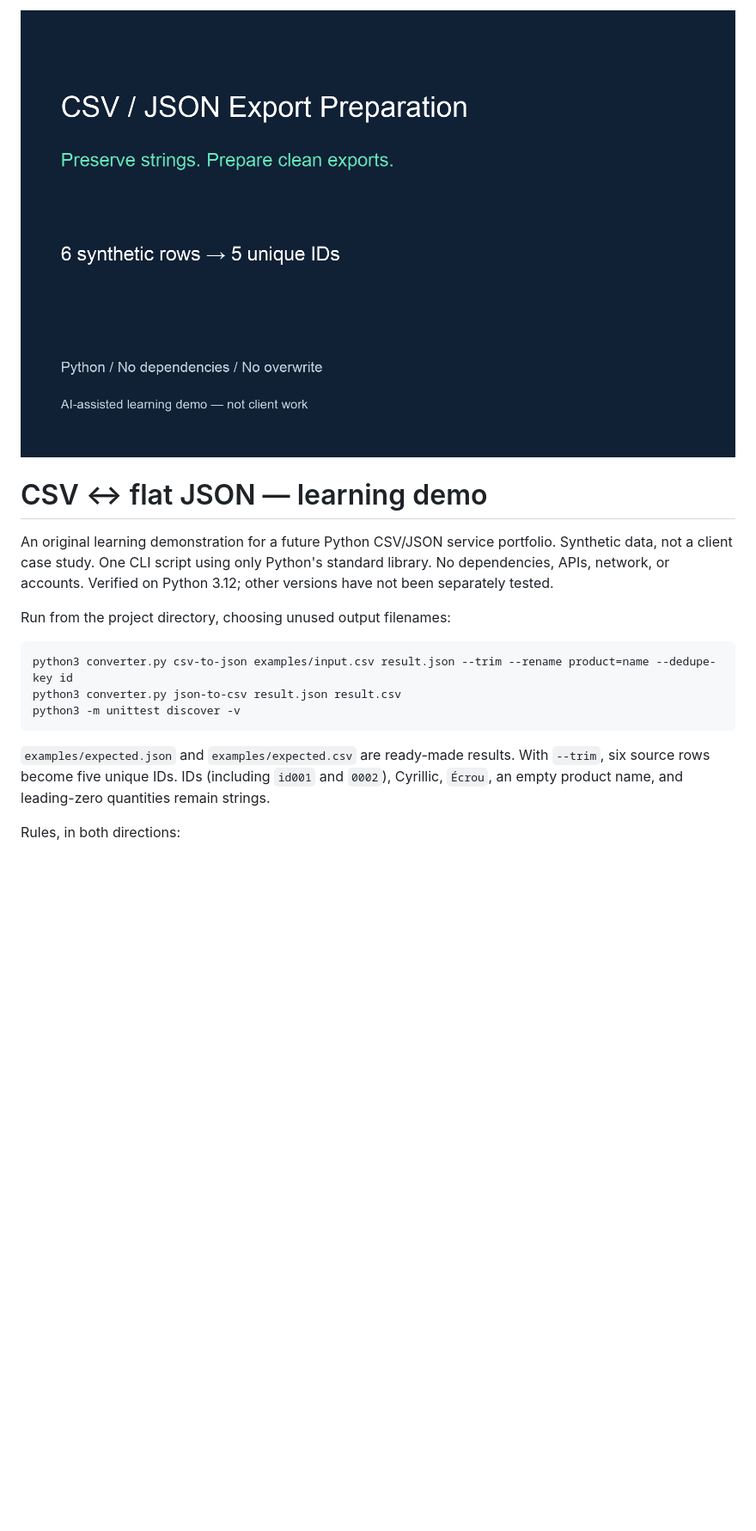
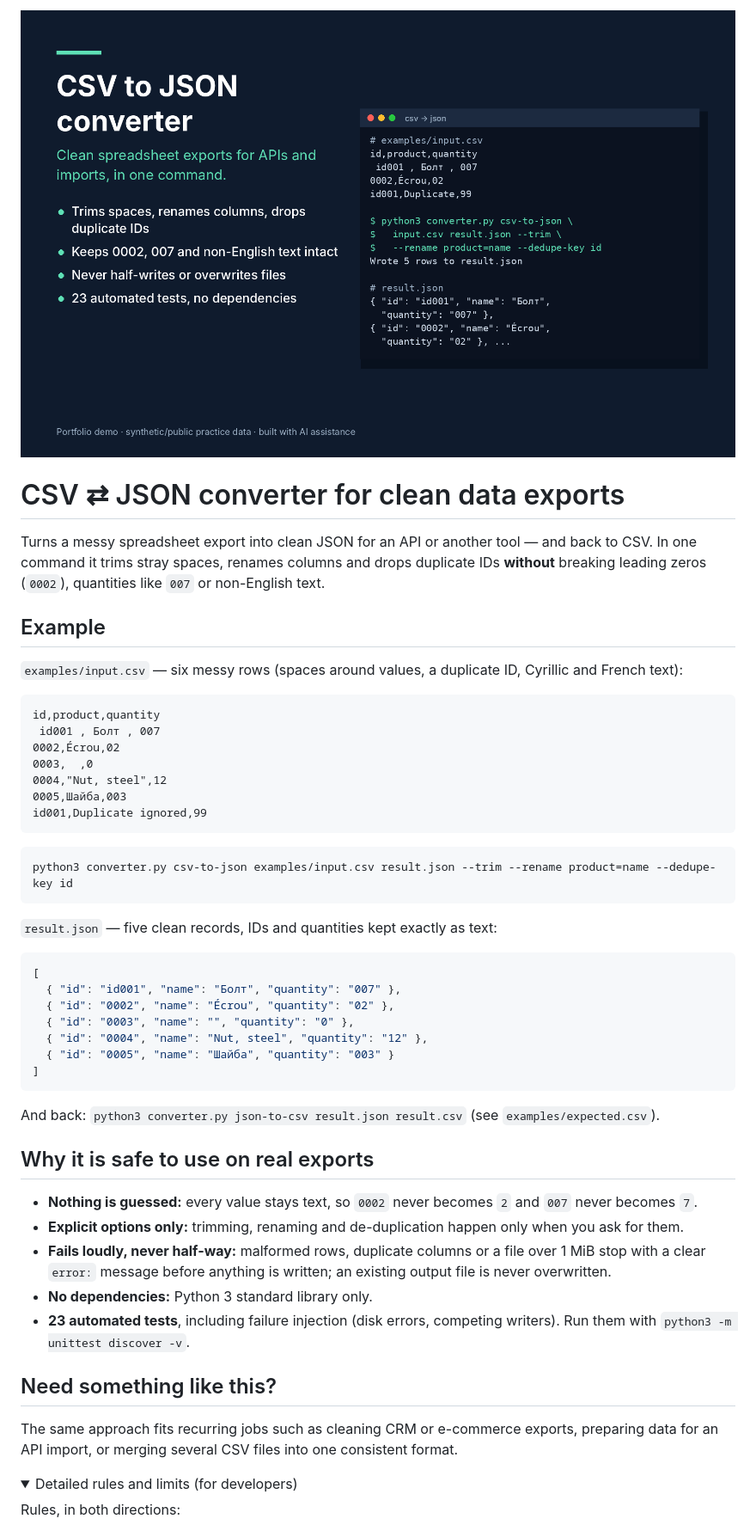
Before and after one commit to Dima2023/csv-json-export-demo, a Markdown page: README.md, the part around one of its changes. Shown at 86% size. Rendered like a GitHub page; pictures changed too: cover.png; folded sections open; blank space fills up the shorter version.

Commit message:
Client-first README and cover: example up front, technical rules kept in a details block
Co-Authored-By: Claude Opus 5.5 <noreply@anthropic.com>
Claude-Session: https://claude.ai/code/session_01RBh2FWbAKLhXtWCpcTRA3a

````diff
--- a/README.md
+++ b/README.md
@@ -2,18 +2,54 @@
 
-# CSV ↔ flat JSON — learning demo
+# CSV ⇄ JSON converter for clean data exports
 
+Turns a messy spreadsheet export into clean JSON for an API or another tool — and back to CSV. In one command it trims stray spaces, renames columns and drops duplicate IDs **without** breaking leading zeros (`0002`), quantities like `007` or non-English text.
 
+## Example
 
-An original learning demonstration for a future Python CSV/JSON service portfolio. Synthetic data, not a client case study. One CLI script using only Python's standard library. No dependencies, APIs, network, or accounts. Verified on Python 3.12; other versions have not been separately tested.
+`examples/input.csv` — six messy rows (spaces around values, a duplicate ID, Cyrillic and French text):
 
-Run from the project directory, choosing unused output filenames:
+```csv
+id,product,quantity
+ id001 , Болт , 007
+0002,Écrou,02
+0003,  ,0
+0004,"Nut, steel",12
+0005,Шайба,003
+id001,Duplicate ignored,99
+```
 
 ```sh
 python3 converter.py csv-to-json examples/input.csv result.json --trim --rename product=name --dedupe-key id
-python3 converter.py json-to-csv result.json result.csv
-python3 -m unittest discover -v
 ```
- `examples/expected.json` and `examples/expected.csv` are ready-made results. With `--trim`, six source rows become five unique IDs. IDs (including `id001` and `0002`), Cyrillic, `Écrou`, an empty product name, and leading-zero quantities remain strings.
+
+`result.json` — five clean records, IDs and quantities kept exactly as text:
+
+```json
+[
+  { "id": "id001", "name": "Болт", "quantity": "007" },
+  { "id": "0002", "name": "Écrou", "quantity": "02" },
+  { "id": "0003", "name": "", "quantity": "0" },
+  { "id": "0004", "name": "Nut, steel", "quantity": "12" },
+  { "id": "0005", "name": "Шайба", "quantity": "003" }
+]
+```
+
+And back: `python3 converter.py json-to-csv result.json result.csv` (see `examples/expected.csv`).
+
+## Why it is safe to use on real exports
+
+- **Nothing is guessed:** every value stays text, so `0002` never becomes `2` and `007` never becomes `7`.
+- **Explicit options only:** trimming, renaming and de-duplication happen only when you ask for them.
+- **Fails loudly, never half-way:** malformed rows, duplicate columns or a file over 1 MiB stop with a clear `error:` message before anything is written; an existing output file is never overwritten.
+- **No dependencies:** Python 3 standard library only.
+- **23 automated tests**, including failure injection (disk errors, competing writers). Run them with `python3 -m unittest discover -v`.
+
+## Need something like this?
+
+The same approach fits recurring jobs such as cleaning CRM or e-commerce exports, preparing data for an API import, or merging several CSV files into one consistent format.
+
+<details>
+<summary>Detailed rules and limits (for developers)</summary>
 
 Rules, in both directions:
 
````
Also changed, not shown: other parts of README.md (+4 -7 lines).
